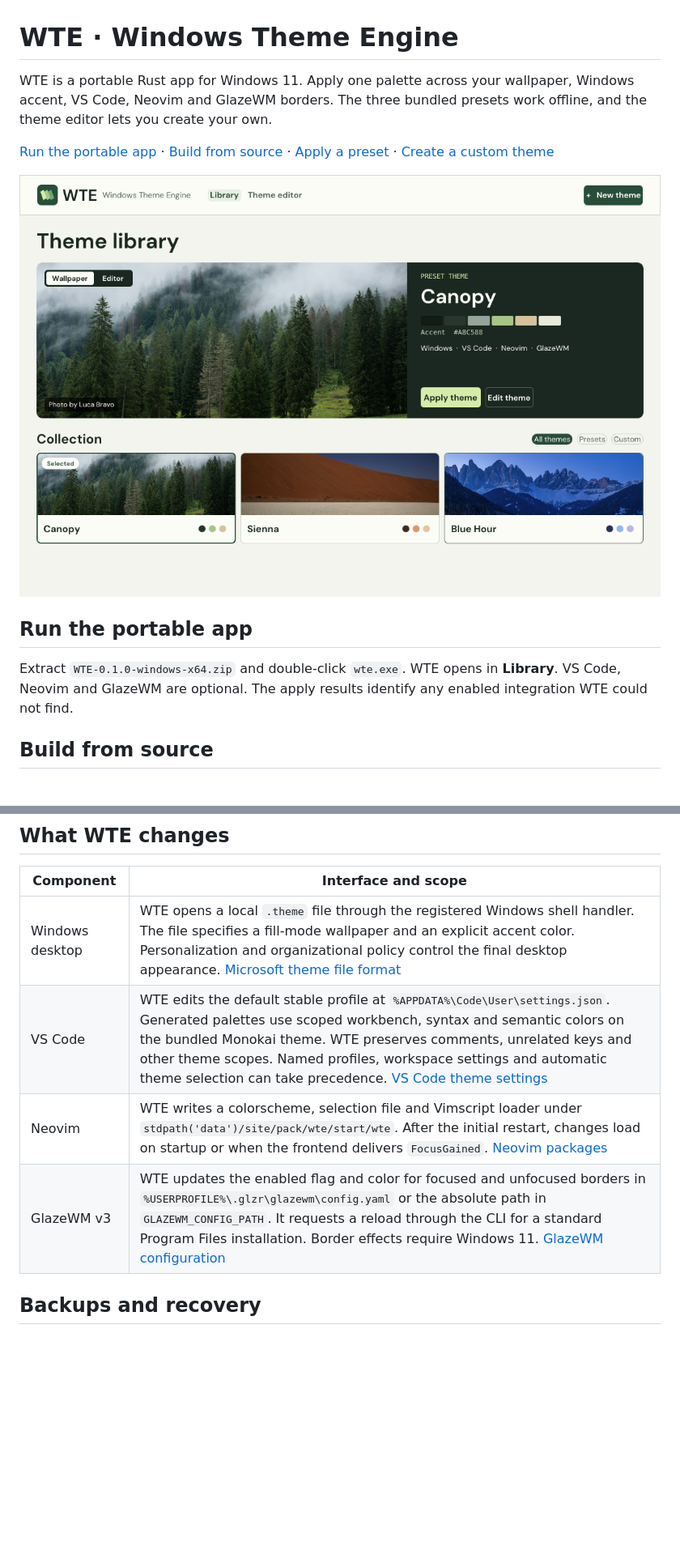
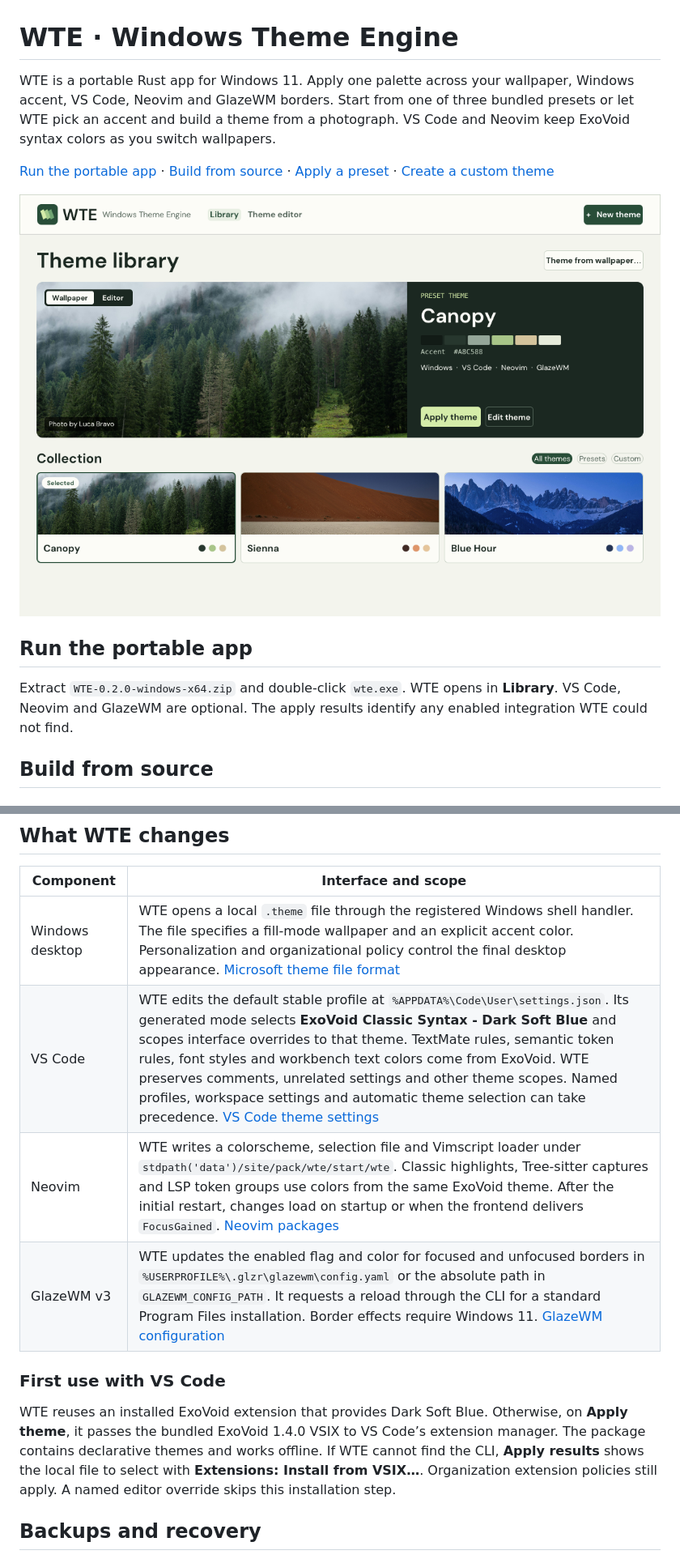
Before and after one commit to gpioloco/ProjectF, a Markdown page: README.md, 2 parts joined by grey strips. Shown at 81% size. GitHub-like rendering; pictures changed too: docs/screenshots/theme-library.png; blank space fills up the shorter version.

```diff
--- a/README.md
+++ b/README.md
@@ -1,6 +1,6 @@
 # WTE · Windows Theme Engine
 
-WTE is a portable Rust app for Windows 11. Apply one palette across your wallpaper, Windows accent, VS Code, Neovim and GlazeWM borders. The three bundled presets work offline, and the theme editor lets you create your own.
+WTE is a portable Rust app for Windows 11. Apply one palette across your wallpaper, Windows accent, VS Code, Neovim and GlazeWM borders. Start from one of three bundled presets or let WTE pick an accent and build a theme from a photograph. VS Code and Neovim keep ExoVoid syntax colors as you switch wallpapers.
 
 [Run the portable app](#run-the-portable-app) · [Build from source](#build-from-source) · [Apply a preset](#apply-a-preset) · [Create a custom theme](#create-a-custom-theme)
 
@@ -8,7 +8,7 @@ WTE is a portable Rust app for Windows 11. Apply one palette across your wallpap
 
 ## Run the portable app
 
-Extract `WTE-0.1.0-windows-x64.zip` and double-click `wte.exe`. WTE opens in **Library**. VS Code, Neovim and GlazeWM are optional. The apply results identify any enabled integration WTE could not find.
+Extract `WTE-0.2.0-windows-x64.zip` and double-click `wte.exe`. WTE opens in **Library**. VS Code, Neovim and GlazeWM are optional. The apply results identify any enabled integration WTE could not find.
 
 ## Build from source
 
@@ -69,9 +69,13 @@ Choose **Save theme** to return to the library. Under **Collection**, select **C
 | Component | Interface and scope |
 | --- | --- |
 | Windows desktop | WTE opens a local `.theme` file through the registered Windows shell handler. The file specifies a fill-mode wallpaper and an explicit accent color. Personalization and organizational policy control the final desktop appearance. [Microsoft theme file format](https://learn.microsoft.com/en-us/windows/win32/controls/themesfileformat-overview) |
-| VS Code | WTE edits the default stable profile at `%APPDATA%\Code\User\settings.json`. Generated palettes use scoped workbench, syntax and semantic colors on the bundled Monokai theme. WTE preserves comments, unrelated keys and other theme scopes. Named profiles, workspace settings and automatic theme selection can take precedence. [VS Code theme settings](https://code.visualstudio.com/docs/configure/themes) |
-| Neovim | WTE writes a colorscheme, selection file and Vimscript loader under `stdpath('data')/site/pack/wte/start/wte`. After the initial restart, changes load on startup or when the frontend delivers `FocusGained`. [Neovim packages](https://neovim.io/doc/user/pack/) |
+| VS Code | WTE edits the default stable profile at `%APPDATA%\Code\User\settings.json`. Its generated mode selects **ExoVoid Classic Syntax - Dark Soft Blue** and scopes interface overrides to that theme. TextMate rules, semantic token rules, font styles and workbench text colors come from ExoVoid. WTE preserves comments, unrelated settings and other theme scopes. Named profiles, workspace settings and automatic theme selection can take precedence. [VS Code theme settings](https://code.visualstudio.com/docs/configure/themes) |
+| Neovim | WTE writes a colorscheme, selection file and Vimscript loader under `stdpath('data')/site/pack/wte/start/wte`. Classic highlights, Tree-sitter captures and LSP token groups use colors from the same ExoVoid theme. After the initial restart, changes load on startup or when the frontend delivers `FocusGained`. [Neovim packages](https://neovim.io/doc/user/pack/) |
 | GlazeWM v3 | WTE updates the enabled flag and color for focused and unfocused borders in `%USERPROFILE%\.glzr\glazewm\config.yaml` or the absolute path in `GLAZEWM_CONFIG_PATH`. It requests a reload through the CLI for a standard Program Files installation. Border effects require Windows 11. [GlazeWM configuration](https://github.com/glzr-io/glazewm#config-window-effects) |
+
+### First use with VS Code
+
+WTE reuses an installed ExoVoid extension that provides Dark Soft Blue. Otherwise, on **Apply theme**, it passes the bundled ExoVoid 1.4.0 VSIX to VS Code’s extension manager. The package contains declarative themes and works offline. If WTE cannot find the CLI, **Apply results** shows the local file to select with **Extensions: Install from VSIX…**. Organization extension policies still apply. A named editor override skips this installation step.
 
 ## Backups and recovery
 
```
Also changed, not shown: other parts of README.md (+9 -7 lines), docs/screenshots/saved-theme.png, docs/screenshots/theme-editor.png, 15 other files.
